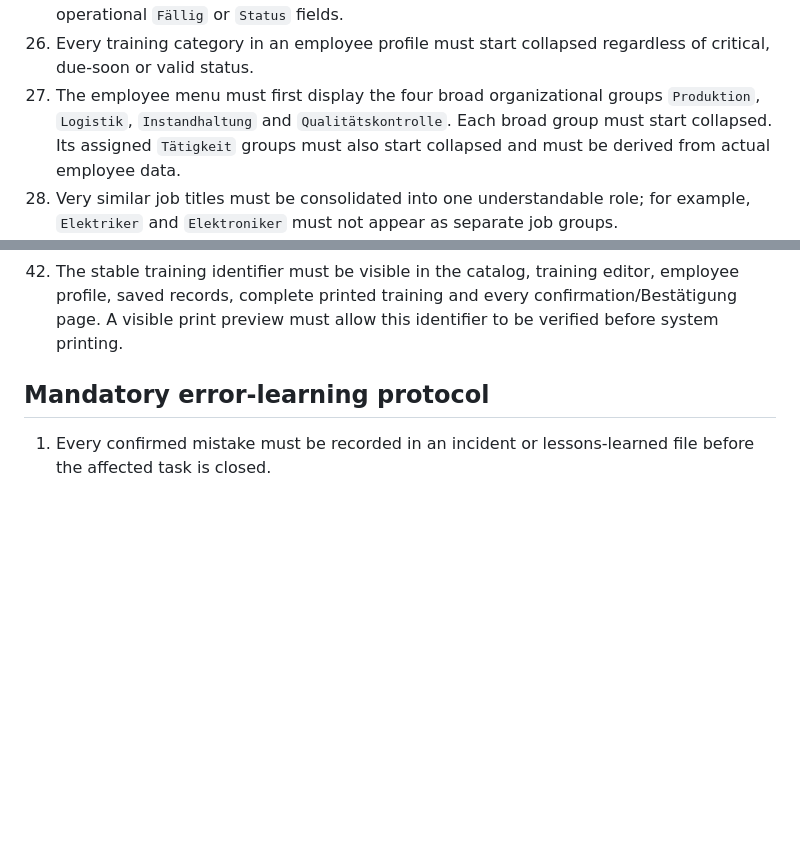
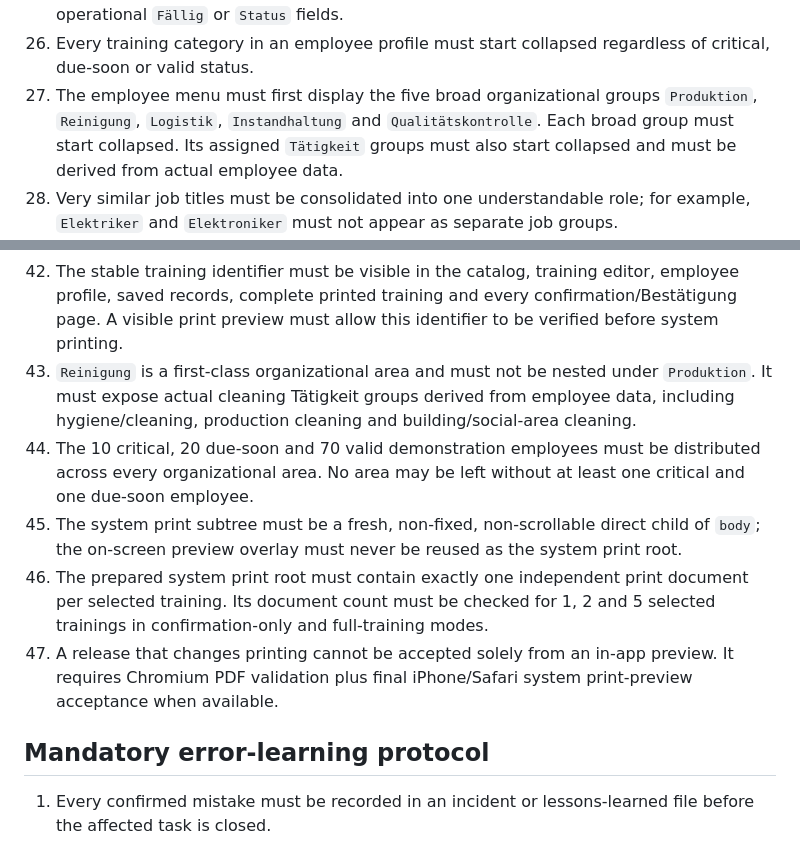
Before and after one commit to franczkod1/Safetrack-training-demo, a Markdown page: PROJECT_RULES.md, 2 parts joined by grey strips. Rendered like a GitHub page; blank space fills up the shorter version.

Commit message:
Add SafeTrack v0.17 area and print safeguards

```diff
--- a/PROJECT_RULES.md
+++ b/PROJECT_RULES.md
@@ -46,7 +46,7 @@
 24. One selected training must produce exactly one physical A4 confirmation page, verified by generating and counting pages in an actual PDF.
 25. A signed confirmation page must contain completion date, supervisor name, supervisor personnel number, employee signature and supervisor signature, and must not contain operational `Fällig` or `Status` fields.
 26. Every training category in an employee profile must start collapsed regardless of critical, due-soon or valid status.
-27. The employee menu must first display the four broad organizational groups `Produktion`, `Logistik`, `Instandhaltung` and `Qualitätskontrolle`. Each broad group must start collapsed. Its assigned `Tätigkeit` groups must also start collapsed and must be derived from actual employee data.
+27. The employee menu must first display the five broad organizational groups `Produktion`, `Reinigung`, `Logistik`, `Instandhaltung` and `Qualitätskontrolle`. Each broad group must start collapsed. Its assigned `Tätigkeit` groups must also start collapsed and must be derived from actual employee data.
 28. Very similar job titles must be consolidated into one understandable role; for example, `Elektriker` and `Elektroniker` must not appear as separate job groups.
 29. One user interaction domain may have only one active implementation module. Layered override modules for the same employee, category, selection, navigation or print behavior are prohibited.
 30. Confirmation-page layout must use compact normal document flow. Fixed physical page heights, flexible spacer rows and bottom-pushing signature layouts are prohibited.
@@ -62,6 +62,11 @@
 40. Employee names and personnel numbers must be visually separated; a personnel number must never be concatenated directly to the employee name.
 41. Every training must have one stable unique identifier in the `ST-UW-NNN` format. Editing the title, version, language content or assignment must not change that identifier, and duplicating or creating a training must allocate a new identifier.
 42. The stable training identifier must be visible in the catalog, training editor, employee profile, saved records, complete printed training and every confirmation/Bestätigung page. A visible print preview must allow this identifier to be verified before system printing.
+43. `Reinigung` is a first-class organizational area and must not be nested under `Produktion`. It must expose actual cleaning Tätigkeit groups derived from employee data, including hygiene/cleaning, production cleaning and building/social-area cleaning.
+44. The 10 critical, 20 due-soon and 70 valid demonstration employees must be distributed across every organizational area. No area may be left without at least one critical and one due-soon employee.
+45. The system print subtree must be a fresh, non-fixed, non-scrollable direct child of `body`; the on-screen preview overlay must never be reused as the system print root.
+46. The prepared system print root must contain exactly one independent print document per selected training. Its document count must be checked for 1, 2 and 5 selected trainings in confirmation-only and full-training modes.
+47. A release that changes printing cannot be accepted solely from an in-app preview. It requires Chromium PDF validation plus final iPhone/Safari system print-preview acceptance when available.
 
 ## Mandatory error-learning protocol
 
```
